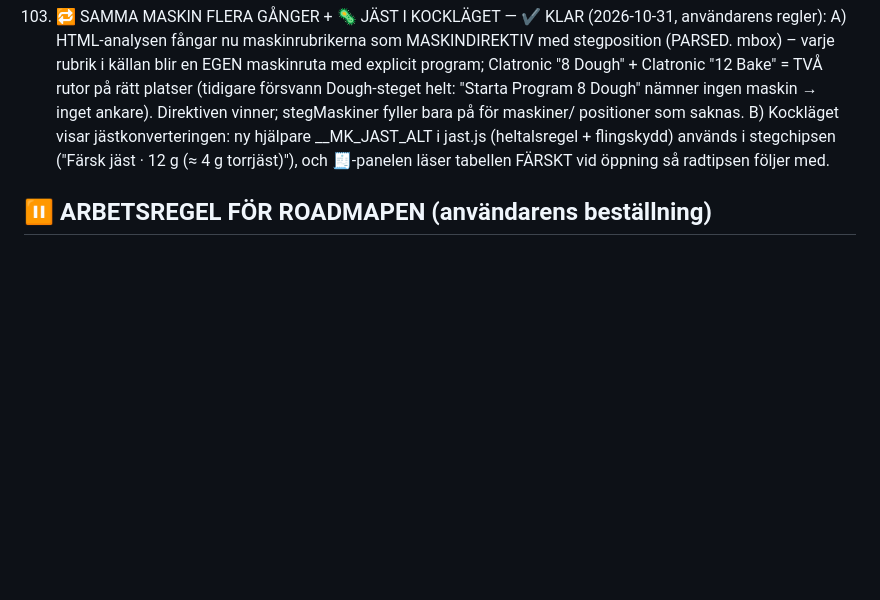
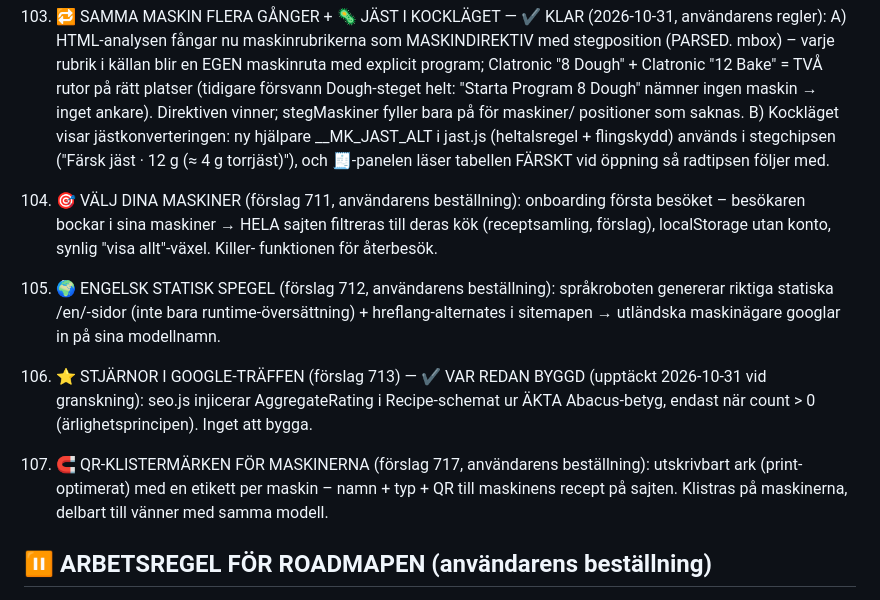
Before and after one commit to Tokke2/recept, a Markdown page: SPEC.md, the part around the change. GitHub-like rendering; blank space fills up the shorter version.

Commit message:
📋 Roadmap 104-107: Välj dina maskiner (711), Engelsk statisk spegel (712), Stjärnor i Google (713 – var redan byggd!), QR-klistermärken (717)

```diff
--- a/SPEC.md
+++ b/SPEC.md
@@ -2436,6 +2436,27 @@ data i json/, ALDRIG per receptfil.
     och 🧾-panelen läser tabellen FÄRSKT vid öppning så radtipsen
     följer med.
 
+104. 🎯 VÄLJ DINA MASKINER (förslag 711, användarens beställning):
+    onboarding första besöket – besökaren bockar i sina maskiner →
+    HELA sajten filtreras till deras kök (receptsamling, förslag),
+    localStorage utan konto, synlig "visa allt"-växel. Killer-
+    funktionen för återbesök.
+
+105. 🌍 ENGELSK STATISK SPEGEL (förslag 712, användarens beställning):
+    språkroboten genererar riktiga statiska /en/-sidor (inte bara
+    runtime-översättning) + hreflang-alternates i sitemapen →
+    utländska maskinägare googlar in på sina modellnamn.
+
+106. ⭐ STJÄRNOR I GOOGLE-TRÄFFEN (förslag 713) — ✔️ VAR REDAN BYGGD
+    (upptäckt 2026-10-31 vid granskning): seo.js injicerar
+    AggregateRating i Recipe-schemat ur ÄKTA Abacus-betyg, endast
+    när count > 0 (ärlighetsprincipen). Inget att bygga.
+
+107. 🧲 QR-KLISTERMÄRKEN FÖR MASKINERNA (förslag 717, användarens
+    beställning): utskrivbart ark (print-optimerat) med en etikett
+    per maskin – namn + typ + QR till maskinens recept på sajten.
+    Klistras på maskinerna, delbart till vänner med samma modell.
+
 ## ⏸️ ARBETSREGEL FÖR ROADMAPEN (användarens beställning)
 
 - 🛡️ REGRESSIONSKOLL VID VARJE KODÄNDRING: när kod skrivs eller
```
